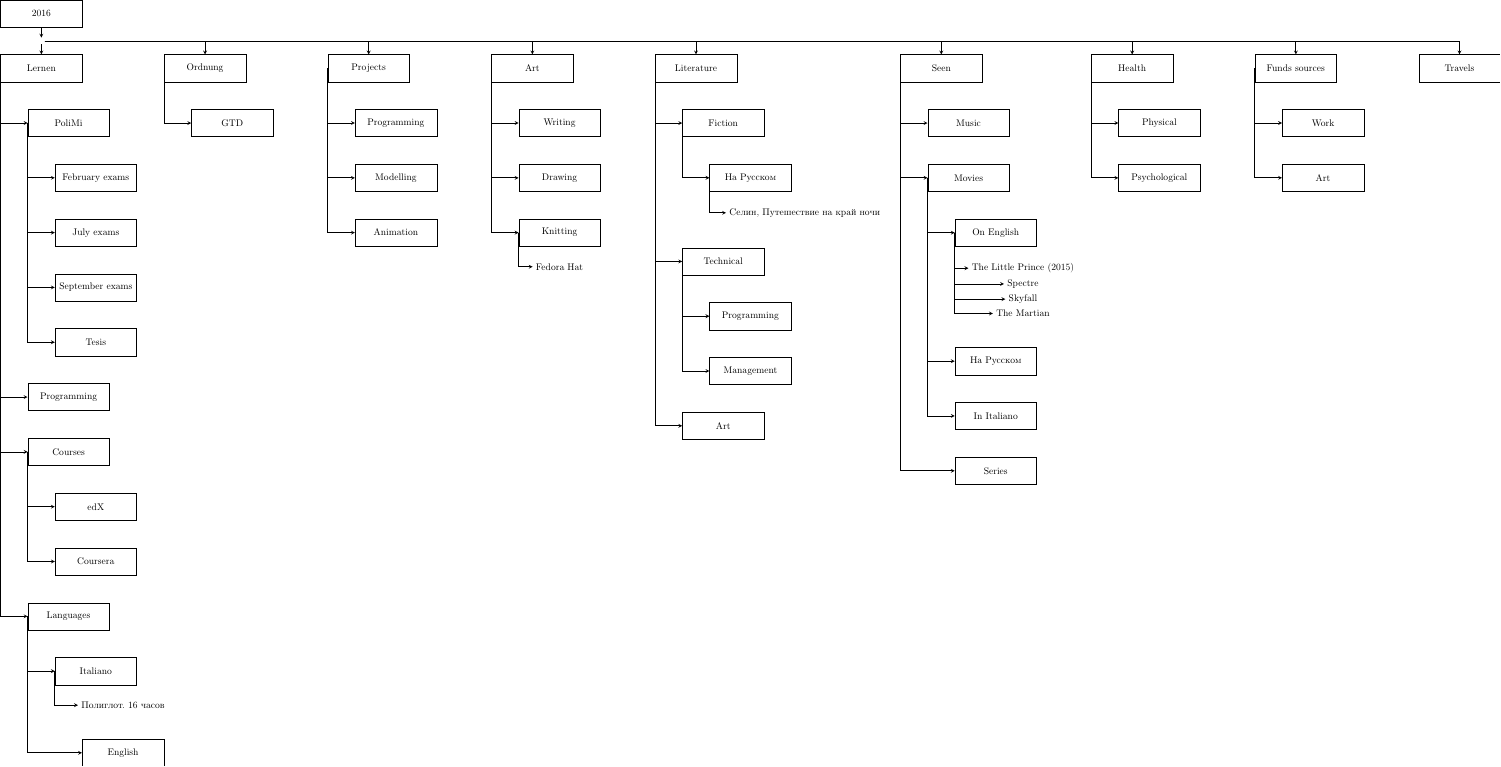
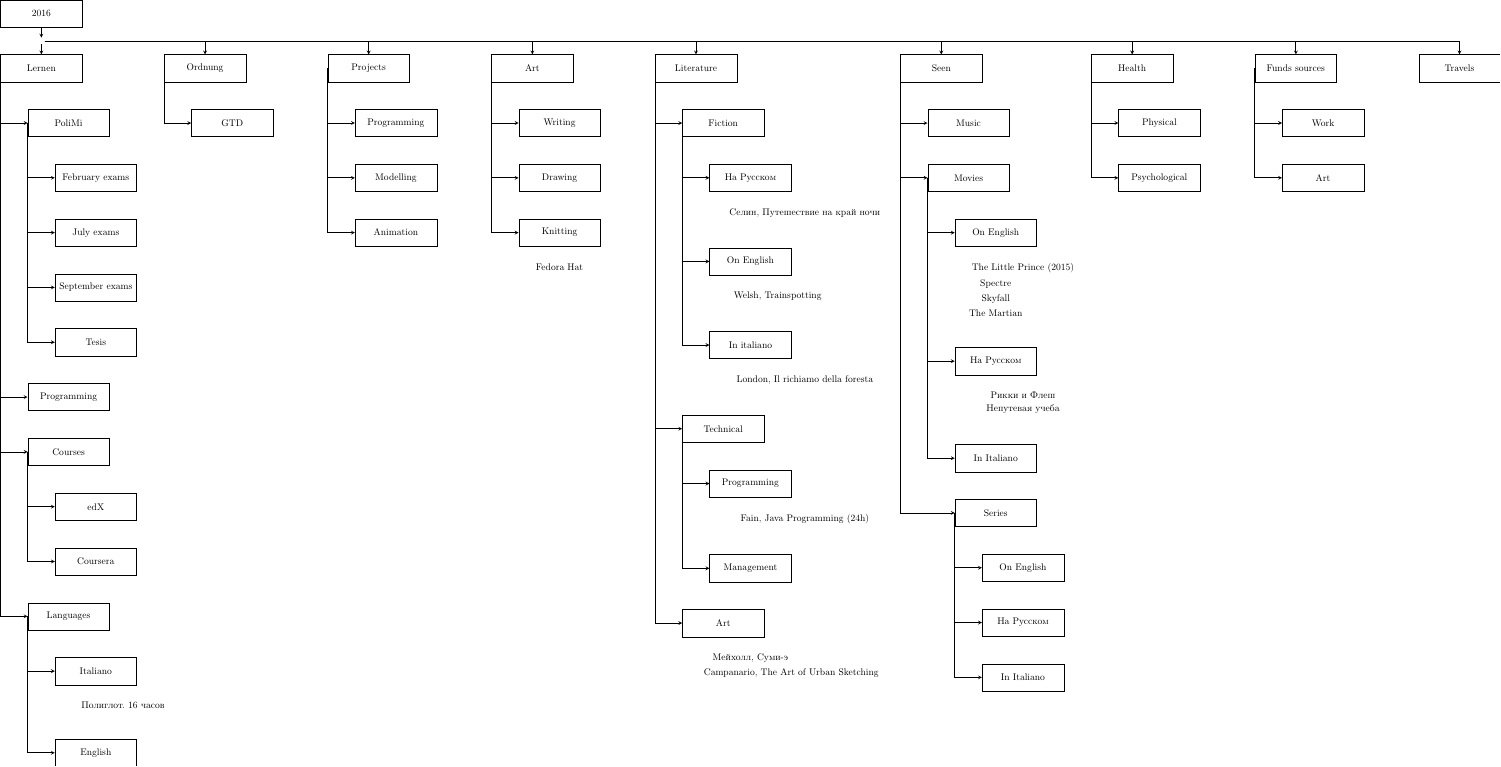
Before and after one commit to attillax/Temp, a LaTeX figure (2016.tex): the whole page. Compiled offline with pdfLaTeX.

Commit message:
Add current books

```diff
--- a/2016.tex
+++ b/2016.tex
@@ -52,22 +52,34 @@
 		\node (flit) [box, below=of lit, xshift=1cm] {Fiction};
 			\node (flit_r) [box, below=of flit, xshift=1cm] {На Русском};
 				\node (flit_r1) [line, below=of flit_r, xshift=2cm, yshift=-0.5cm] {Селин, Путешествие на край ночи};
-		\node (tlit) [box, below=of flit_r1, xshift=-3cm] {Technical};
+			\node (flit_e) [box, below=of flit_r1, xshift=-2cm] {On English};
+				\node (flit_e1) [line, below=of flit_e, xshift=1cm, yshift=-0.5cm] {Welsh, Trainspotting};
+			\node (flit_i) [box, below=of flit_e1, xshift=-1cm] {In italiano};
+				\node (flit_i1) [line, below=of flit_i, xshift=2cm, yshift=-0.5cm] {London, Il richiamo della foresta};
+		\node (tlit) [box, below=of flit_i1, xshift=-3cm] {Technical};
 		\node (ptlit) [box, below=of tlit, xshift=1cm] {Programming};
-		\node (mtlit) [box, below=of ptlit] {Management};
+			\node (ptlit1) [line, below=of ptlit, xshift=2cm, yshift=-0.5cm] {Fain, Java Programming (24h)};
+		\node (mtlit) [box, below=of ptlit1, xshift=-2cm] {Management};
 		\node (alit) [box, below=of mtlit,  xshift=-1cm] {Art};
+			\node (alit1) [line, below=of alit, xshift=1cm, yshift=-0.5cm] {Мейхолл, Суми-э};
+			\node (alit2) [line, below=of alit1, xshift=1.5cm] {Campanario, The Art of Urban Sketching};
 
 	\node (seen) [box, right=of lit, xshift=5cm] {Seen};
 		\node (mu_seen) [box, below=of seen, xshift=1cm] {Music};
 		\node (mo_seen) [box, below=of mu_seen] {Movies};
 			\node (moe_seen) [box, below=of mo_seen, xshift=1cm] {On English};
 				\node (moe_seen1) [line, below=of moe_seen, xshift=1cm, yshift=-0.5cm] {The Little Prince (2015)};
-				\node (moe_seen2) [line, below=of moe_seen1] {Spectre};
+				\node (moe_seen2) [line, below=of moe_seen1, xshift=-1cm] {Spectre};
 				\node (moe_seen3) [line, below=of moe_seen2] {Skyfall};
 				\node (moe_seen4) [line, below=of moe_seen3] {The Martian};
-			\node (mor_seen) [box, below=of moe_seen4, xshift=-1cm] {На Русском};
-			\node (moi_seen) [box, below=of mor_seen] {In Italiano};
+			\node (mor_seen) [box, below=of moe_seen4, xshift=0cm] {На Русском};
+				\node (mor_seen1) [line, below=of mor_seen, xshift=1cm, yshift=-0.5cm] {Рикки и Флеш};
+				\node (mor_seen2) [line, below=of mor_seen1] {Непутевая учеба};
+			\node (moi_seen) [box, below=of mor_seen2, xshift=-1cm] {In Italiano};
 		\node (s_seen) [box, below=of moi_seen] {Series};
+		\node (se_seen) [box, below=of s_seen, xshift=1cm] {On English};
+		\node (sr_seen) [box, below=of se_seen] {На Русском};
+		\node (si_seen) [box, below=of sr_seen] {In Italiano};
 
 	\node (health) [box, right=of seen, xshift=3cm] {Health};
 		\node (phy) [box, below=of health, xshift=1cm] {Physical};
```
Also changed, not shown: 2016.pdf, 2016.tex (14 more changed lines).
